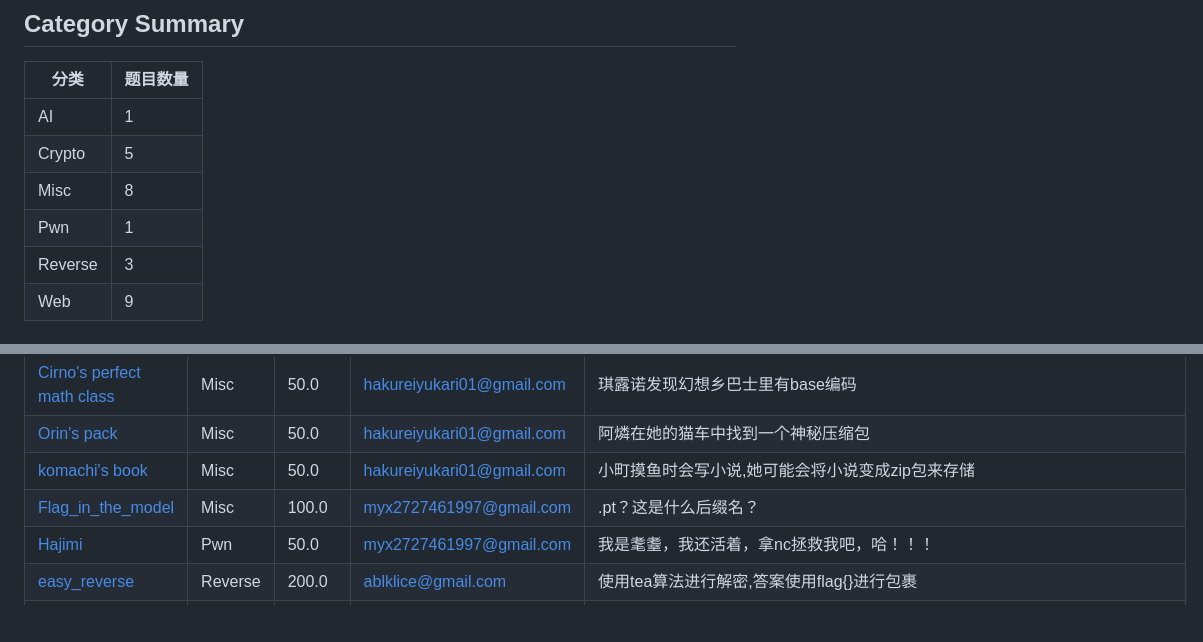
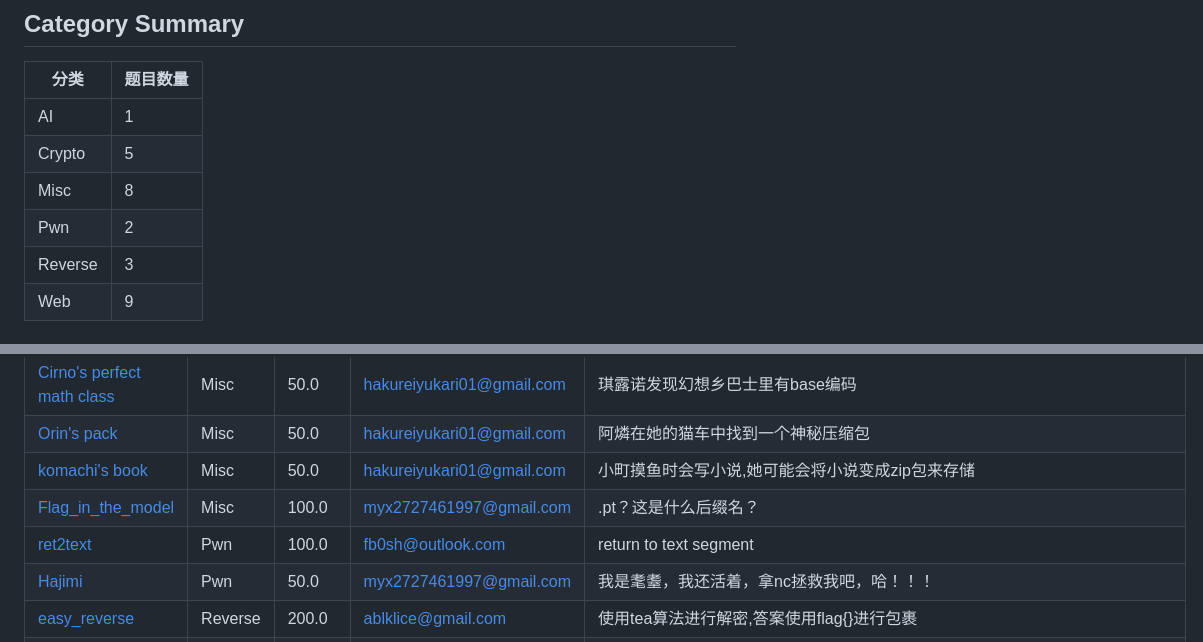
Before and after one commit to FloatCTF/challenges-202510-freshcup, a Markdown page: README.md, 2 parts joined by grey strips. Drawn GitHub-style; blank space fills up the shorter version.

```diff
--- a/README.md
+++ b/README.md
@@ -8,7 +8,7 @@
 | AI | 1 |
 | Crypto | 5 |
 | Misc | 8 |
-| Pwn | 1 |
+| Pwn | 2 |
 | Reverse | 3 |
 | Web | 9 |
 ## Challenges
@@ -28,6 +28,7 @@
 | [Orin&#39;s pack](Misc/Orin%27s%20pack/meta.toml) | Misc | 50.0 | hakureiyukari01@gmail.com | 阿燐在她的猫车中找到一个神秘压缩包 |
 | [komachi&#39;s book](Misc/komachi%27s%20book/meta.toml) | Misc | 50.0 | hakureiyukari01@gmail.com | 小町摸鱼时会写小说,她可能会将小说变成zip包来存储 |
 | [Flag_in_the_model](Misc/Flag_in_the_model/meta.toml) | Misc | 100.0 | myx2727461997@gmail.com | .pt？这是什么后缀名？ |
+| [ret2text](Pwn/ret2text/meta.toml) | Pwn | 100.0 | fb0sh@outlook.com | return to text segment |
 | [Hajimi](Pwn/Hajimi/meta.toml) | Pwn | 50.0 | myx2727461997@gmail.com | 我是耄耋，我还活着，拿nc拯救我吧，哈！！！ |
 | [easy_reverse](Reverse/easy_reverse/meta.toml) | Reverse | 200.0 | ablklice@gmail.com | 使用tea算法进行解密,答案使用flag{}进行包裹 |
 | [strings_attached1](Reverse/strings_attached1/meta.toml) | Reverse | 100.0 | ablklice@gmail.com | 找到了一串字符串，要用什么算法解密呢 |
```
Also changed, not shown: challenges.md (+2 -1 lines).
